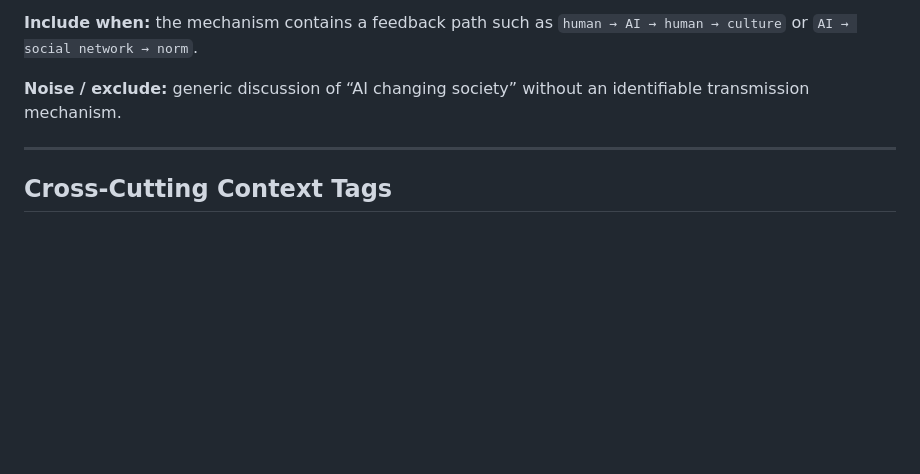
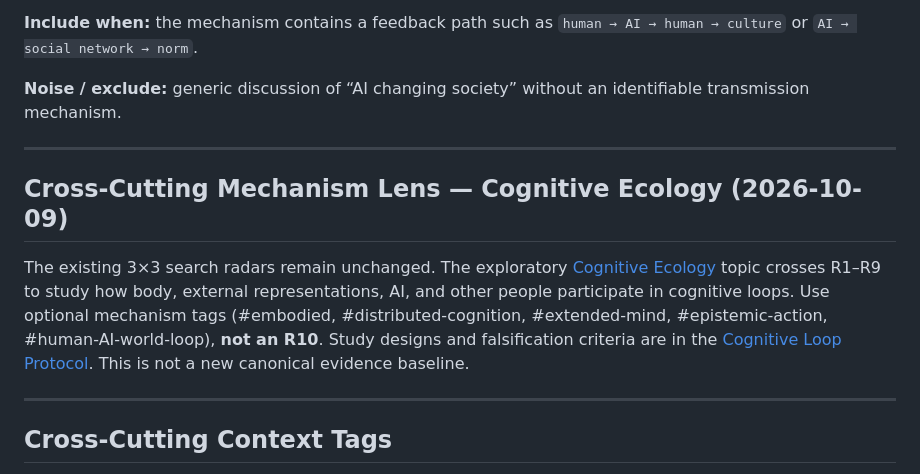
Before and after one commit to Xmemo/human-cognition-with-ai, a Markdown page: methodology/research-map.md, the part around the change. GitHub-like rendering; blank space fills up the shorter version.

Commit message:
docs(methodology): link cross-cutting ecology lens without changing radars

```diff
--- a/methodology/research-map.md
+++ b/methodology/research-map.md
@@ -166,6 +166,12 @@ This map is optimized for **weekly discovery**, not for producing a perfectly ex
 
 ---
 
+## Cross-Cutting Mechanism Lens — Cognitive Ecology (2026-10-09)
+
+The existing 3×3 search radars remain unchanged. The exploratory [Cognitive Ecology](../research/cognitive-ecology.md) topic crosses R1–R9 to study how body, external representations, AI, and other people participate in cognitive loops. Use optional mechanism tags (#embodied, #distributed-cognition, #extended-mind, #epistemic-action, #human-AI-world-loop), **not an R10**. Study designs and falsification criteria are in the [Cognitive Loop Protocol](cognitive-loop-protocol.md). This is not a new canonical evidence baseline.
+
+---
+
 ## Cross-Cutting Context Tags
 
 Expertise, writers, researchers, programmers, students, medicine, education, and other populations are **context tags**, not separate top-level domains. For example:
```
